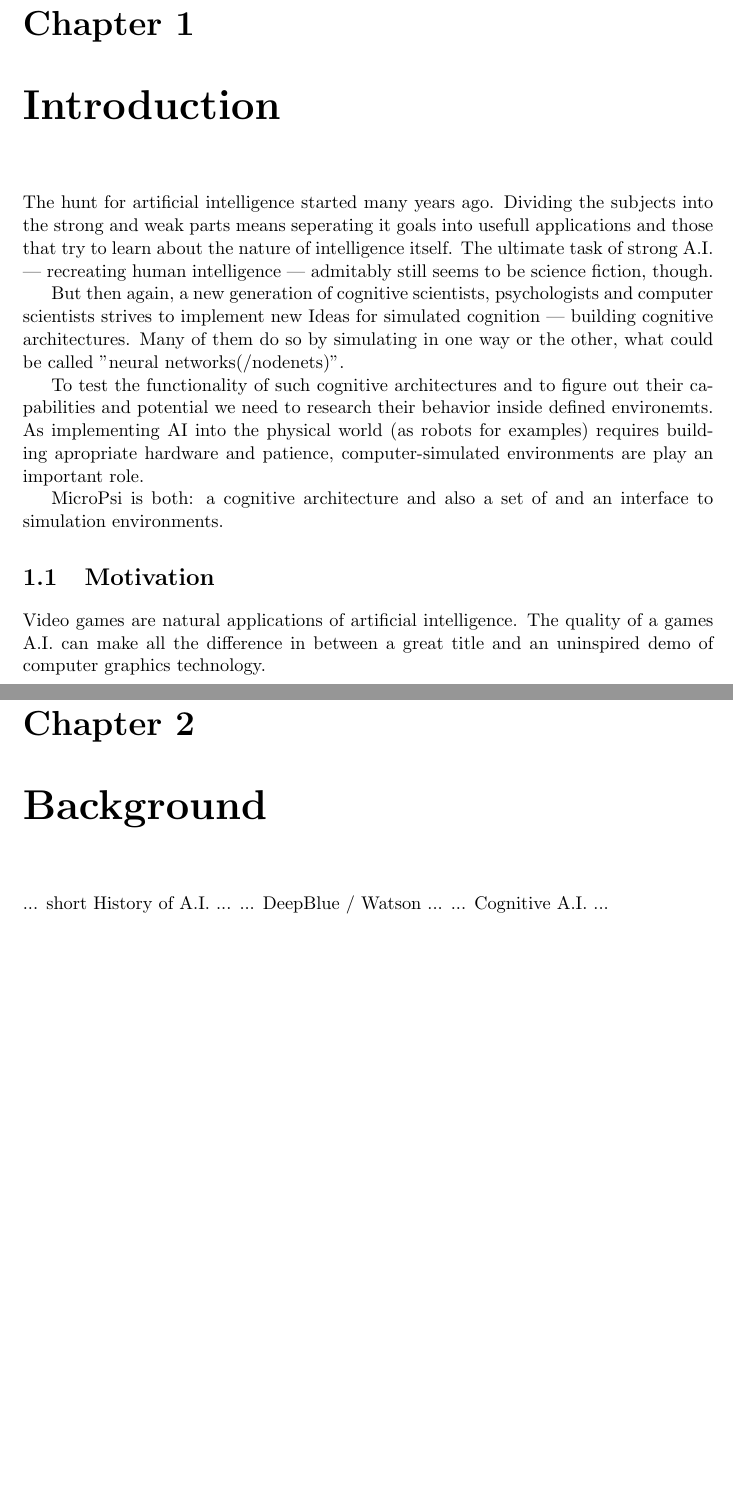
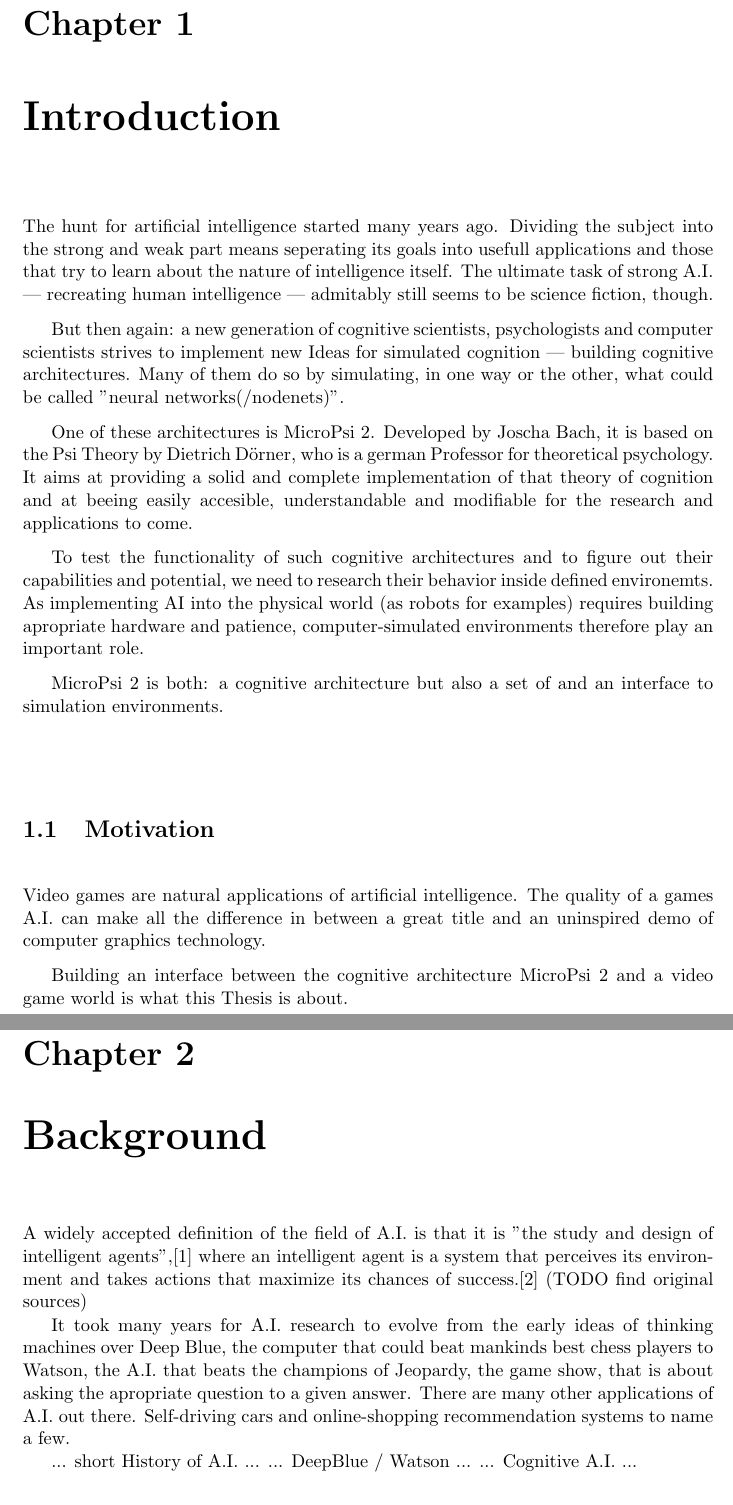
Before and after one commit to jonasrk/Minecraft-MicroPsi-Bachelorarbeit, a LaTeX thesis (thesis.tex, which reads text/background.tex, text/introduction.tex): two parts of pages 13 and 15 of 39, joined at a grey line, cut so that both start at the same text, the shorter picture padded with empty space. Compiled offline with pdfLaTeX.

Commit message:
more text about AI

```diff
--- a/text/background.tex
+++ b/text/background.tex
@@ -1,5 +1,9 @@
 \chapter{Background}
 %TODO Die Introduction fängt gut an, aber MicroPsi fällt mir zu sehr vom Himmel. Du solltest in der Introduction wirklich nur motivierend bleiben, warum will man so was wie MicroPsi haben, warum braucht man Simulationsumgebungen, keine Details zur MicroPsi-Implementierung oder Minecraft. Das kommt erst im Kapitel Foundations (dort kannst du den Text wahrscheinlich ziemlich so bringen, wie er in der Motivation steht)!
+
+A widely accepted definition of the field of A.I. is that it is "the study and design of intelligent agents",[1] where an intelligent agent is a system that perceives its environment and takes actions that maximize its chances of success.[2] (TODO find original sources)
+
+It took many years for A.I. research to evolve from the early ideas of thinking machines over Deep Blue, the computer that could beat mankinds best chess players to Watson, the A.I. that beats the champions of Jeopardy, the game show, that is about asking the apropriate question to a given answer. There are many other applications of A.I. out there. Self-driving cars and online-shopping recommendation systems to name a few.
 
 ... short History of A.I. ...
 ... DeepBlue / Watson ...
--- a/text/introduction.tex
+++ b/text/introduction.tex
@@ -1,15 +1,19 @@
 \chapter{Introduction}
 % TODO Die Introduction fängt gut an, aber MicroPsi fällt mir zu sehr vom Himmel. Du solltest in der Introduction wirklich nur motivierend bleiben, warum will man so was wie MicroPsi haben, warum braucht man Simulationsumgebungen, keine Details zur MicroPsi-Implementierung oder Minecraft. Das kommt erst im Kapitel Foundations (dort kannst du den Text wahrscheinlich ziemlich so bringen, wie er in der Motivation steht)!
-The hunt for artificial intelligence started many years ago. Dividing the subjects into the strong and weak parts means seperating it goals into usefull applications and those that try to learn about the nature of intelligence itself. The ultimate task of strong A.I. --- recreating human intelligence --- admitably still seems to be science fiction, though.
+The hunt for artificial intelligence started many years ago. Dividing the subject into the strong and weak part means seperating its goals into usefull applications and those that try to learn about the nature of intelligence itself. The ultimate task of strong A.I. --- recreating human intelligence --- admitably still seems to be science fiction, though.
 
-But then again, a new generation of cognitive scientists, psychologists and computer scientists strives to implement new Ideas for simulated cognition --- building cognitive architectures. Many of them do so by simulating in one way or the other, what could be called "neural networks(/nodenets)".
+But then again: a new generation of cognitive scientists, psychologists and computer scientists strives to implement new Ideas for simulated cognition --- building cognitive architectures. Many of them do so by simulating, in one way or the other, what could be called "neural networks(/nodenets)".
 
-To test the functionality of such cognitive architectures and to figure out their capabilities and potential we need to research their behavior inside defined environemts. As implementing AI into the physical world (as robots for examples) requires building apropriate hardware and patience, computer-simulated environments are play an important role.
+One of these architectures is MicroPsi 2. Developed by Joscha Bach, it is based on the Psi Theory by Dietrich Dörner, who is a german Professor for theoretical psychology. It aims at providing a solid and complete implementation of that theory of cognition and at beeing easily accesible, understandable and modifiable for the research and applications to come.
 
-MicroPsi is both: a cognitive architecture and also a set of and an interface to simulation environments.
+To test the functionality of such cognitive architectures and to figure out their capabilities and potential, we need to research their behavior inside defined environemts. As implementing AI into the physical world (as robots for examples) requires building apropriate hardware and patience, computer-simulated environments therefore play an important role.
+
+MicroPsi 2 is both: a cognitive architecture but also a set of and an interface to simulation environments.
 
 \section{Motivation}
 Video games are natural applications of artificial intelligence. The quality of a games A.I. can make all the difference in between a great title and an uninspired demo of computer graphics technology.
+
+Building an interface between the cognitive architecture MicroPsi 2 and a video game world is what this Thesis is about.
 
 \section{Objective}
 
```
Also changed, not shown: thesis.bib (+9 -1 lines), thesis.tex (+1 -1 lines).
